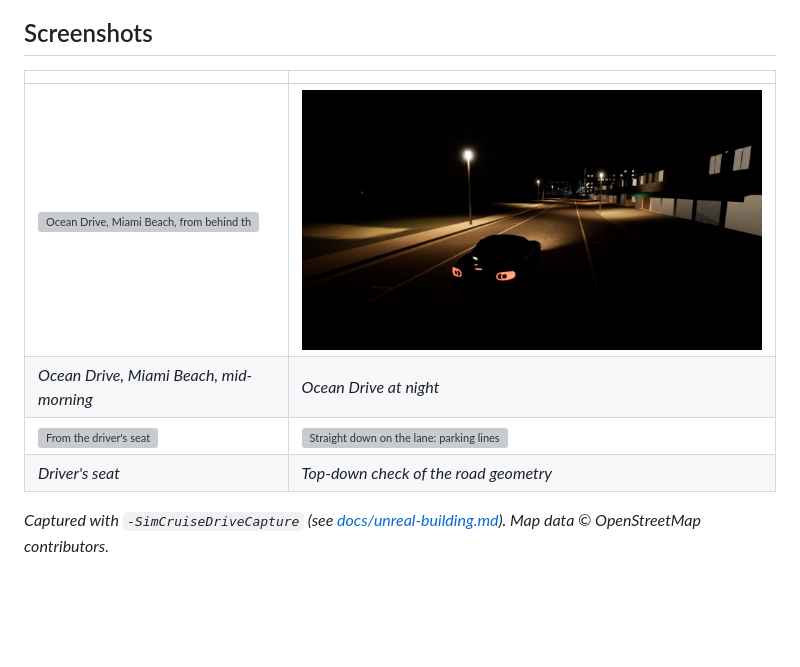
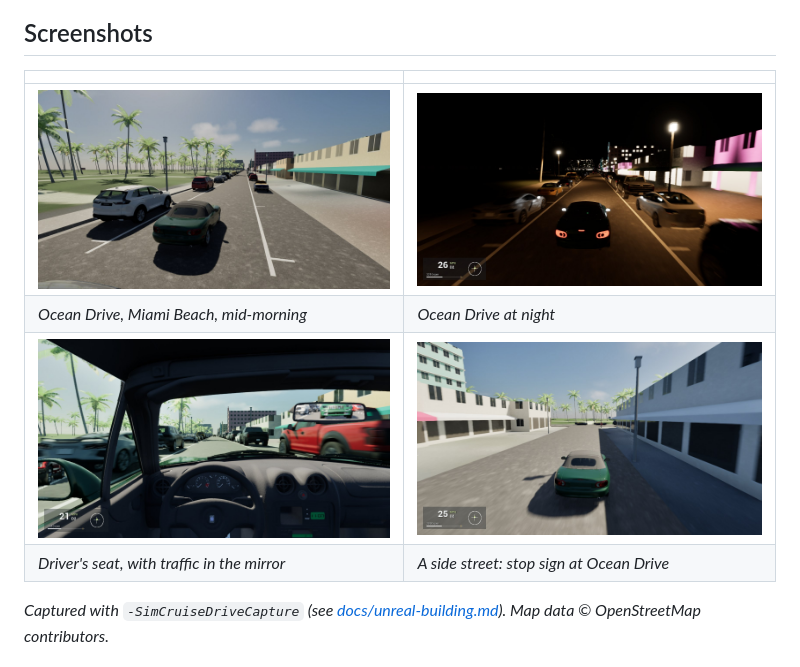
Before and after one commit to simcruisegame/simcruise, a Markdown page: README.md, the part around the change. GitHub-like rendering; pictures changed too: docs/images/unreal/round3-day-chase.jpg (added), docs/images/unreal/round3-day-cockpit.jpg (added), docs/images/unreal/round3-night-chase.jpg (added); blank space fills up the shorter version; grey boxes are pictures that could not be loaded.

Commit message:
README screenshots show the current game
Day and night on Ocean Drive with parked cars, traffic and the hotels'
coloured uplight, the driver's seat with traffic in the live mirror, and a
side street's stop sign (round3-*.jpg, JPEG at quality 88).

Co-Authored-By: Claude Opus 5.5 <noreply@anthropic.com>

```diff
--- a/README.md
+++ b/README.md
@@ -31,10 +31,10 @@ No account, no API keys, no subscription, no telemetry. The game talks directly
 
 | | |
 |---|---|
-| ![Ocean Drive, Miami Beach, from behind the 2001 roadster: Lummus Park palms, Art Deco hotels, parking lanes](docs/images/unreal/round2-day-chase.jpg) | ![The same street at 20:30: street lights, lit windows and neon](docs/images/unreal/round2-night-chase.jpg) |
+| ![Ocean Drive, Miami Beach, from behind the 2001 roadster: Lummus Park palms, Art Deco hotels, parked cars in the painted stalls](docs/images/unreal/round3-day-chase.jpg) | ![Ocean Drive at 21:00: street lights, lit shop windows and the hotels' coloured uplight](docs/images/unreal/round3-night-chase.jpg) |
 | *Ocean Drive, Miami Beach, mid-morning* | *Ocean Drive at night* |
-| ![From the driver's seat](docs/images/unreal/round2-day-cockpit.jpg) | ![Straight down on the lane: parking lines and stall ticks](docs/images/unreal/round2-day-top.jpg) |
-| *Driver's seat* | *Top-down check of the road geometry* |
+| ![From the driver's seat: traffic, parked SUVs and pickups, the live rear-view mirror](docs/images/unreal/round3-day-cockpit.jpg) | ![7th Street toward Ocean Drive: the stop sign and stop line where the traffic stops](docs/images/unreal/round3-stop-sign.jpg) |
+| *Driver's seat, with traffic in the mirror* | *A side street: stop sign at Ocean Drive* |
 
 *Captured with `-SimCruiseDriveCapture` (see [docs/unreal-building.md](docs/unreal-building.md#drive-captures)). Map data © OpenStreetMap contributors.*
 
```
